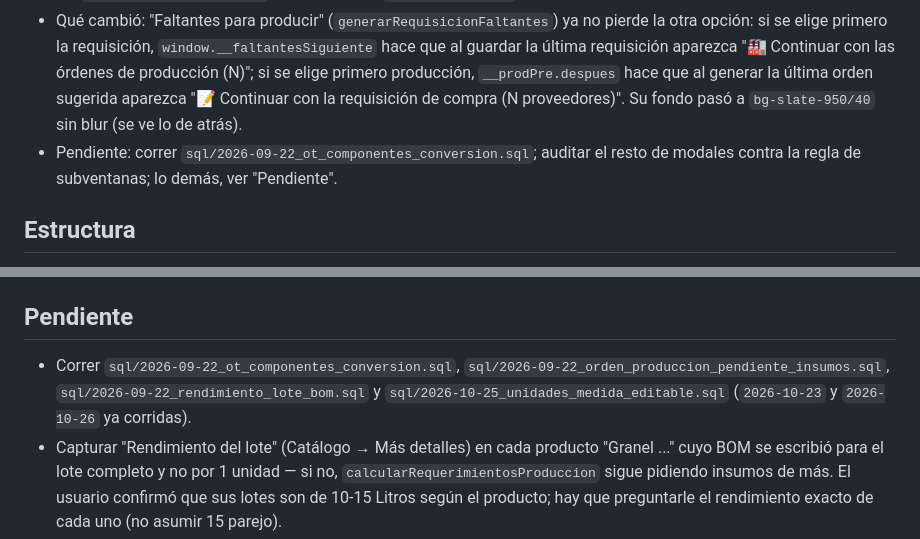
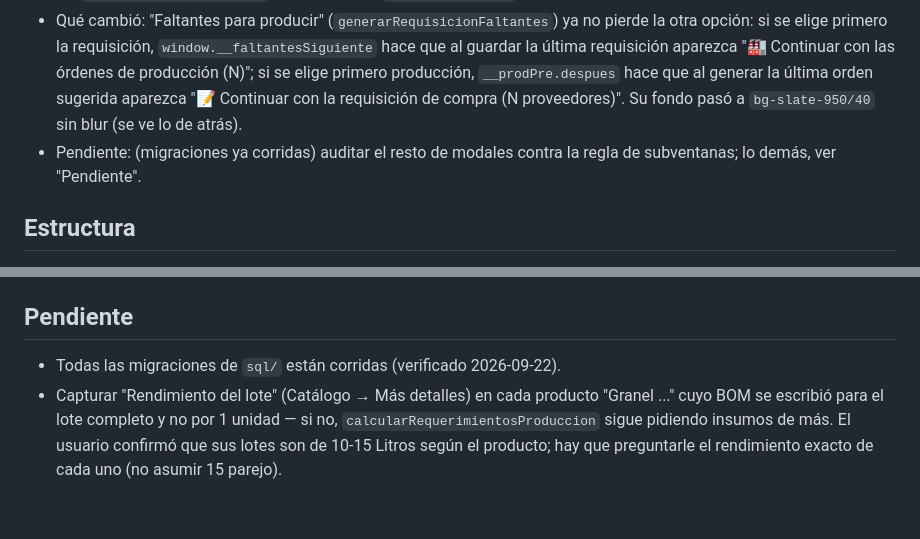
Before and after one commit to haresvenusJC/Manufactura, a Markdown page: CLAUDE.md, 2 parts joined by grey strips. GitHub-like rendering; blank space fills up the shorter version.

Commit message:
CLAUDE.md: migraciones pendientes ya corridas
Co-Authored-By: Claude Opus 5.5 <noreply@anthropic.com>
Claude-Session: https://claude.ai/code/session_01U6uio6ZrWxJevuxwqccPjb

```diff
--- a/CLAUDE.md
+++ b/CLAUDE.md
@@ -12,7 +12,7 @@ Vanilla JS (ES modules, sin build) + Supabase (Postgres/PostgREST/Auth) + Tailwi
   aparezca "🏭 Continuar con las órdenes de producción (N)"; si se elige primero producción,
   `__prodPre.despues` hace que al generar la última orden sugerida aparezca "📝 Continuar con la
   requisición de compra (N proveedores)". Su fondo pasó a `bg-slate-950/40` sin blur (se ve lo de atrás).
-- Pendiente: correr `sql/2026-09-22_ot_componentes_conversion.sql`; auditar el resto de modales contra la
+- Pendiente: (migraciones ya corridas) auditar el resto de modales contra la
   regla de subventanas; lo demás, ver "Pendiente".
 
 ## Estructura
@@ -185,9 +185,7 @@ Vanilla JS (ES modules, sin build) + Supabase (Postgres/PostgREST/Auth) + Tailwi
 
 ## Pendiente
 
-- Correr `sql/2026-09-22_ot_componentes_conversion.sql`, `sql/2026-09-22_orden_produccion_pendiente_insumos.sql`,
-  `sql/2026-09-22_rendimiento_lote_bom.sql` y `sql/2026-10-25_unidades_medida_editable.sql`
-  (`2026-10-23` y `2026-10-26` ya corridas).
+- Todas las migraciones de `sql/` están corridas (verificado 2026-09-22).
 - Capturar "Rendimiento del lote" (Catálogo → Más detalles) en cada producto "Granel ..." cuyo BOM se
   escribió para el lote completo y no por 1 unidad — si no, `calcularRequerimientosProduccion` sigue
   pidiendo insumos de más. El usuario confirmó que sus lotes son de 10-15 Litros según el producto; hay
```
